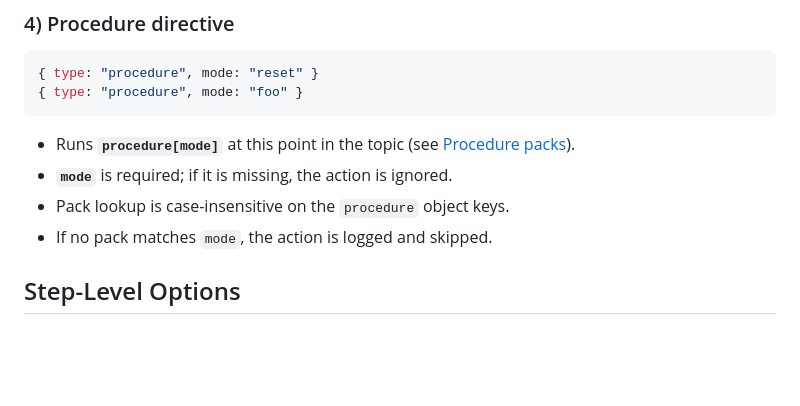
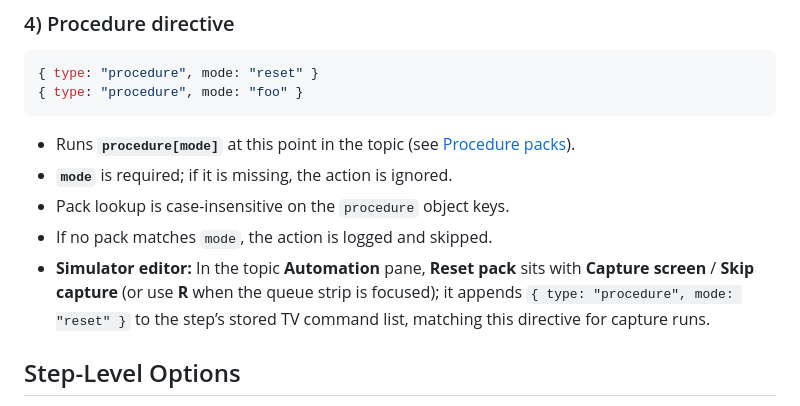
Before and after one commit to adhkr81/tv-automation, a Markdown page: scripts/DIRECTIVES.md, the part around the change. GitHub-like rendering; blank space fills up the shorter version.

Commit message:
before rtdb

```diff
--- a/scripts/DIRECTIVES.md
+++ b/scripts/DIRECTIVES.md
@@ -106,6 +106,7 @@ You can define each step in one of two ways:
 - **`mode`** is required; if it is missing, the action is ignored.
 - Pack lookup is case-insensitive on the `procedure` object keys.
 - If no pack matches `mode`, the action is logged and skipped.
+- **Simulator editor:** In the topic **Automation** pane, **Reset pack** sits with **Capture screen** / **Skip capture** (or use **R** when the queue strip is focused); it appends `{ type: "procedure", mode: "reset" }` to the step’s stored TV command list, matching this directive for capture runs.
 
 ## Step-Level Options
 
```
